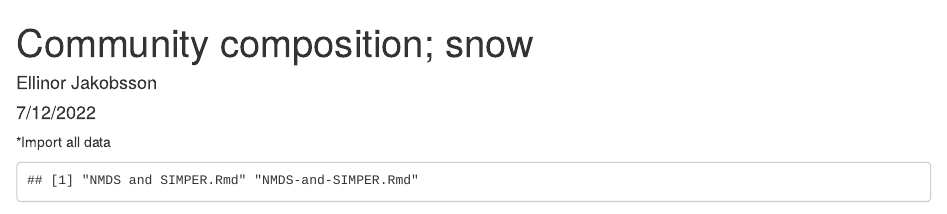
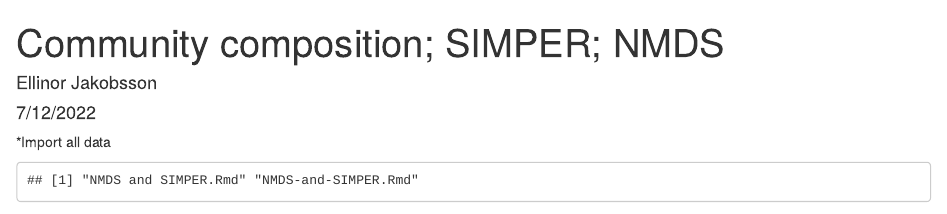
Before and after one commit to Limno-common/Limno_data_analyses, an R Markdown document (NMDS and SIMPER.Rmd): the page in a window 1100 px wide, from its top. Rendered offline with R 4.5, knitr and Pandoc, with nearby package versions; some code elsewhere in the file could not run offline.

Commit message:
Update NMDS and SIMPER.Rmd
Changed name of file

```diff
--- a/NMDS and SIMPER.Rmd
+++ b/NMDS and SIMPER.Rmd
@@ -1,5 +1,5 @@
 ---
-title: "Community composition; snow"
+title: "Community composition; SIMPER; NMDS"
 author: "Ellinor Jakobsson"
 date: "7/12/2022"
 output: html_document
```
